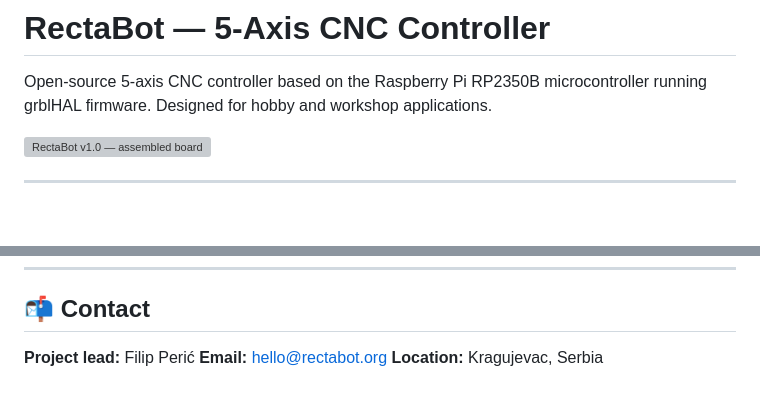
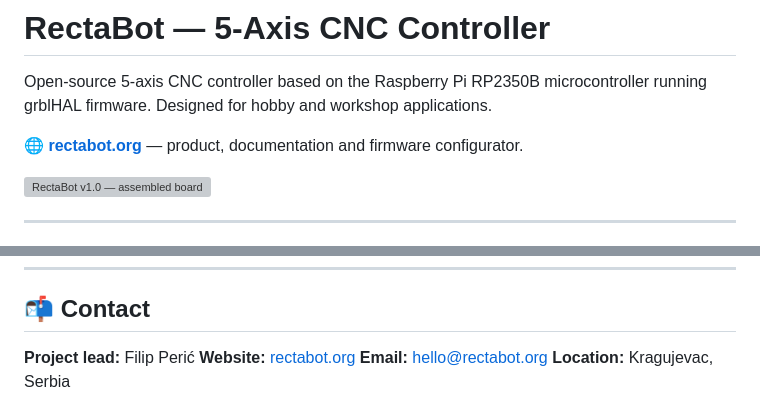
Before and after one commit to rectabot/RectaBot, a Markdown page: README.md, 2 parts joined by grey strips. Rendered like a GitHub page; blank space fills up the shorter version; grey boxes are pictures that could not be loaded.

Commit message:
docs(readme): add rectabot.org website link
Link the official site from the intro and the Contact section.

Co-Authored-By: Claude Opus 4.8 <noreply@anthropic.com>

```diff
--- a/README.md
+++ b/README.md
@@ -1,6 +1,8 @@
 # RectaBot — 5-Axis CNC Controller
 
 Open-source 5-axis CNC controller based on the Raspberry Pi RP2350B microcontroller running grblHAL firmware. Designed for hobby and workshop applications.
+
+🌐 **[rectabot.org](https://rectabot.org)** — product, documentation and firmware configurator.
 
 ![RectaBot v1.0 — assembled board](Docs/images/board-photo.webp)
 
@@ -200,5 +202,6 @@ Note: v1 isolates input side only. Full I/O galvanic isolation is planned for v2
 ## 📬 Contact
 
 **Project lead:** Filip Perić
+**Website:** [rectabot.org](https://rectabot.org)
 **Email:** hello@rectabot.org
 **Location:** Kragujevac, Serbia
```
